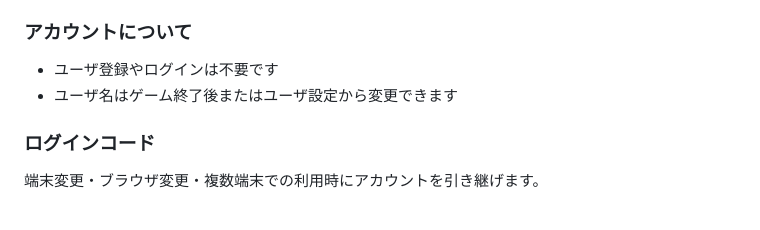
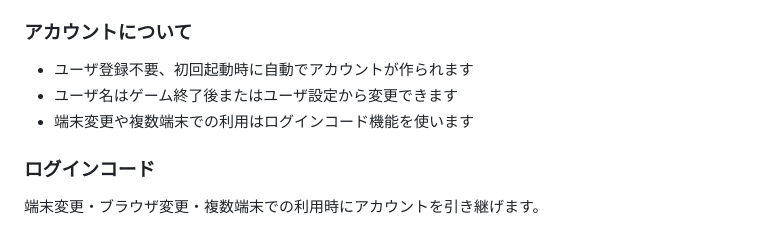
Before and after one commit to yto/tasutojuu, a Markdown page: README.md, the part around the change. Rendered like a GitHub page.

Commit message:
README: アカウントについての記述をログインコード機能に合わせて修正
Co-Authored-By: Claude Sonnet 4.6 <noreply@anthropic.com>

```diff
--- a/README.md
+++ b/README.md
@@ -54,8 +54,9 @@
 
 ### アカウントについて
 
-- ユーザ登録やログインは不要です
+- ユーザ登録不要、初回起動時に自動でアカウントが作られます
 - ユーザ名はゲーム終了後またはユーザ設定から変更できます
+- 端末変更や複数端末での利用はログインコード機能を使います
 
 ### ログインコード
 
```
